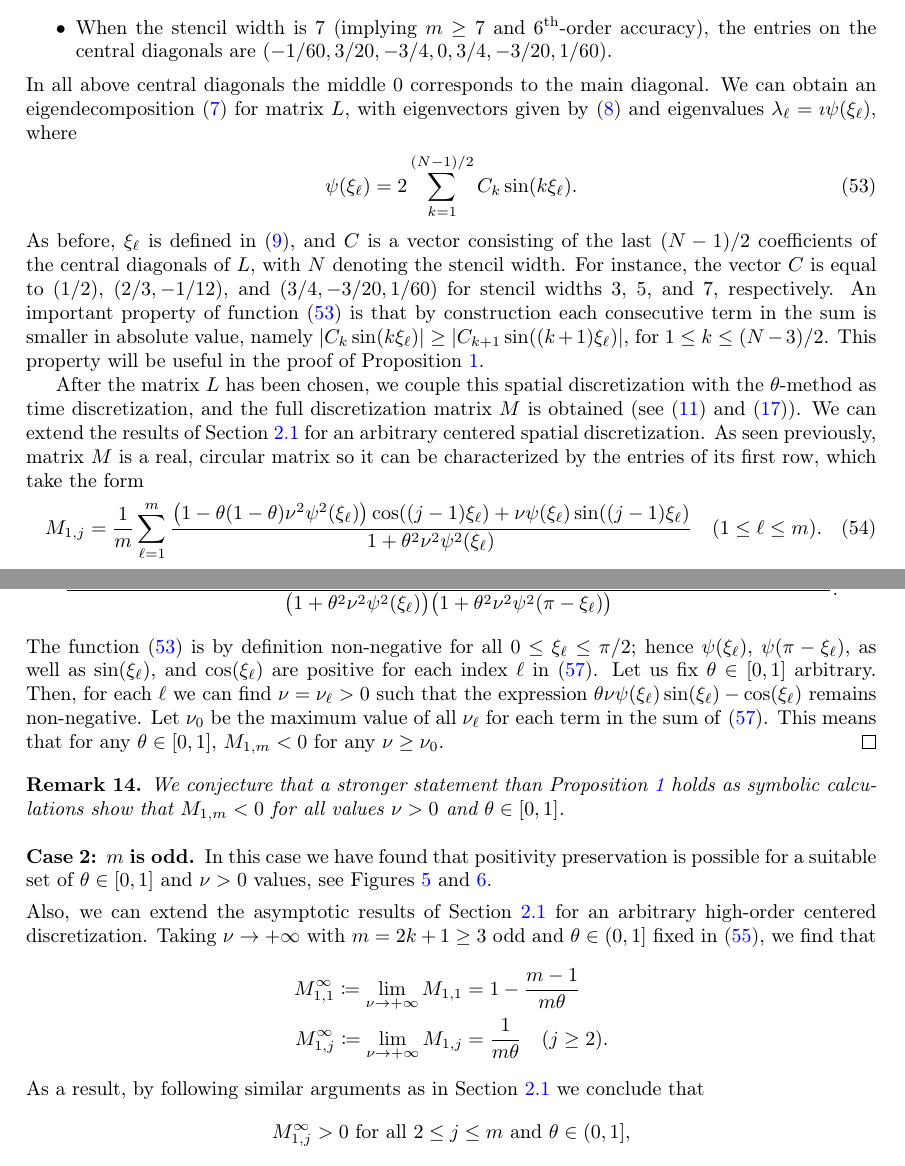
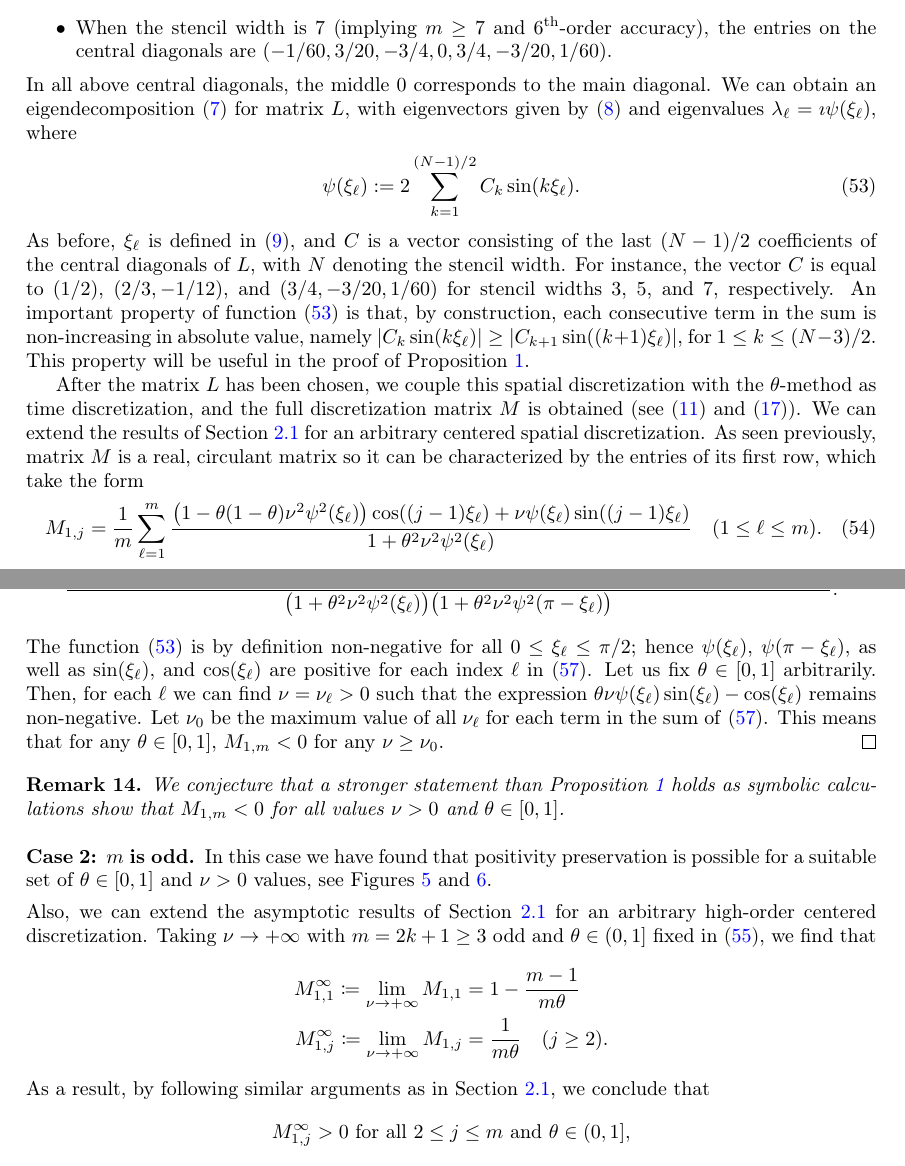
Before and after one commit to ketch/implicit-advection-positivity, a LaTeX paper (positivity.tex): two parts of pages 18 and 19 of 23, joined at a grey line, cut so that both start at the same text. Compiled offline with pdfLaTeX.

Commit message:
some typo fixes, and added commas

```diff
--- a/positivity.tex
+++ b/positivity.tex
@@ -1225,23 +1225,24 @@ the central diagonals are $(1/12, -2/3, 0, 2/3, -1/12)$.
 \item When the stencil width is 7 (implying $m\ge 7$ and $6^\text{th}$-order accuracy), the entries on the
 central diagonals are $(-1/60, 3/20, -3/4, 0, 3/4, -3/20, 1/60)$.
 \end{itemize}
-In all above central diagonals the middle $0$ corresponds to the main diagonal.
+In all above central diagonals, the middle $0$ corresponds to the main diagonal.
 We can obtain an eigendecomposition \eqref{eigen} for matrix $L$, with eigenvectors given by
 \eqref{eigenvectrors} and eigenvalues $\lambda_\ell = \imath \psi(\xi_\ell)$, where
 \begin{align}\label{psi}
-	\psi(\xi_\ell) = 2 \sum_{k=1}^{(N-1)/2} C_k \sin(k\xi_\ell).
+	\psi(\xi_\ell) := 2 \sum_{k=1}^{(N-1)/2} C_k \sin(k\xi_\ell).
 \end{align}
 As before, $\xi_\ell$ is defined in \eqref{xildef}, and $C$ is a vector consisting of the last $(N-1)/2$
 coefficients of the central diagonals of $L$, with $N$ denoting the stencil width.
 For instance, the vector $C$ is equal to $(1/2)$, $(2/3,-1/12)$, and $(3/4,-3/20,1/60)$ for stencil widths
 $3$, $5$, and $7$, respectively.
-An important property of function \eqref{psi} is that by construction each consecutive term in the sum is smaller in absolute value, namely $|C_k \sin(k\xi_\ell)| \ge |C_{k+1} \sin((k+1)\xi_\ell)|$, for $1 \le k \le (N-3)/2$.
+An important property of function \eqref{psi} is that, by construction, each consecutive term in the sum is %smaller
+non-increasing in absolute value, namely $|C_k \sin(k\xi_\ell)| \ge |C_{k+1} \sin((k+1)\xi_\ell)|$, for $1 \le k \le (N-3)/2$.
 This property will be useful in the proof of Proposition~\ref{m_even_nonpositivityFE}.
 
 After the matrix $L$ has been chosen, we couple this spatial discretization with the $\theta$-method as time
 discretization, and the full discretization matrix $M$ is obtained (see \eqref{Mdualdef} and \eqref{R}).
 We can extend the results of Section~\ref{sectioncentered} for an arbitrary centered spatial discretization.
-As seen previously, matrix $M$ is a real, circular matrix so it can be characterized by the entries of its first row,
+As seen previously, matrix $M$ is a real, circulant matrix so it can be characterized by the entries of its first row,
 which take the form
 \begin{align}\label{M1j_FD}
 	  M_{1,j}  = \frac{1}{m} \sum_{\ell=1}^{m} \frac{\left(1-\theta(1-\theta)\nu^2\psi^2(\xi_\ell)\right)
@@ -1312,7 +1313,7 @@ the $\theta$-method as time discretization.
 	The function \eqref{psi} is by definition non-negative for all $0 \le \xi_\ell  \le \pi/2$; hence
 	$\psi(\xi_\ell)$, $\psi(\pi-\xi_\ell)$, as well as $\sin(\xi_\ell)$, and $\cos(\xi_\ell)$ are positive for each
 	index $\ell$ in \eqref{M1mnew}.
-	Let us fix $\theta \in [0,1]$ arbitrary.
+	Let us fix $\theta \in [0,1]$ arbitrarily.
 	Then, for each $\ell$ we can find $\nu = \nu_\ell > 0$ such that the expression
 	$\theta\nu\psi(\xi_\ell)\sin(\xi_\ell)-\cos(\xi_\ell)$ remains non-negative.
 	Let $\nu_0$ be the maximum value of all $\nu_\ell$ for each term in the sum of \eqref{M1mnew}.
@@ -1332,7 +1333,7 @@ Taking $\nu \to +\infty$ with $m=2k+1\ge 3$ odd and $\te \in (0,1]$ fixed in \eq
     M_{1,1}^\infty \coloneqq \lim_{\nu \to +\infty} M_{1,1} & =  1-\frac{m-1}{m\theta} \\
     M_{1,j}^\infty \coloneqq \lim_{\nu \to +\infty} M_{1,j} & = \frac{1}{m\theta} \quad (j \ge 2).
 \end{align*}
-As a result, by following similar arguments as in Section~\ref{sectioncentered} we conclude that
+As a result, by following similar arguments as in Section~\ref{sectioncentered}, we conclude that
 \begin{align*}
 	M_{1,j}^\infty > 0 \text{ for all } 2\le j\le m \text{ and } \te \in (0,1],
 \end{align*}
```
Also changed, not shown: positivity.tex (2 more changed lines).
